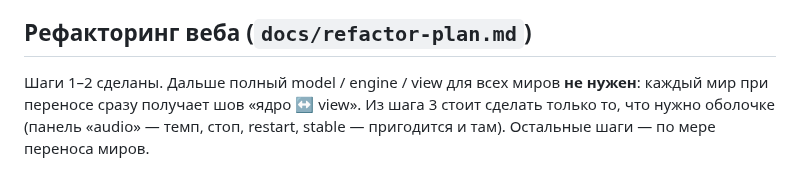
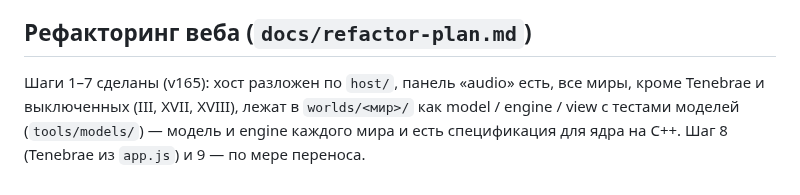
Before and after one commit to ai-slopes-hq/touch2decay, a Markdown page: docs/native-plan.md, the part around the change. Rendered like a GitHub page.

```diff
--- a/docs/native-plan.md
+++ b/docs/native-plan.md
@@ -63,4 +63,4 @@ web (как сейчас)            в нативном режиме мир н
 
 ## Рефакторинг веба (`docs/refactor-plan.md`)
 
-Шаги 1–2 сделаны. Дальше полный model / engine / view для всех миров **не нужен**: каждый мир при переносе сразу получает шов «ядро ↔ view». Из шага 3 стоит сделать только то, что нужно оболочке (панель «audio» — темп, стоп, restart, stable — пригодится и там). Остальные шаги — по мере переноса миров.
+Шаги 1–7 сделаны (v165): хост разложен по `host/`, панель «audio» есть, все миры, кроме Tenebrae и выключенных (III, XVII, XVIII), лежат в `worlds/<мир>/` как model / engine / view с тестами моделей (`tools/models/`) — модель и engine каждого мира и есть спецификация для ядра на C++. Шаг 8 (Tenebrae из `app.js`) и 9 — по мере переноса.
```
Also changed, not shown: CLAUDE.md (+1 -1 lines), docs/refactor-plan.md (+1 -1 lines).
